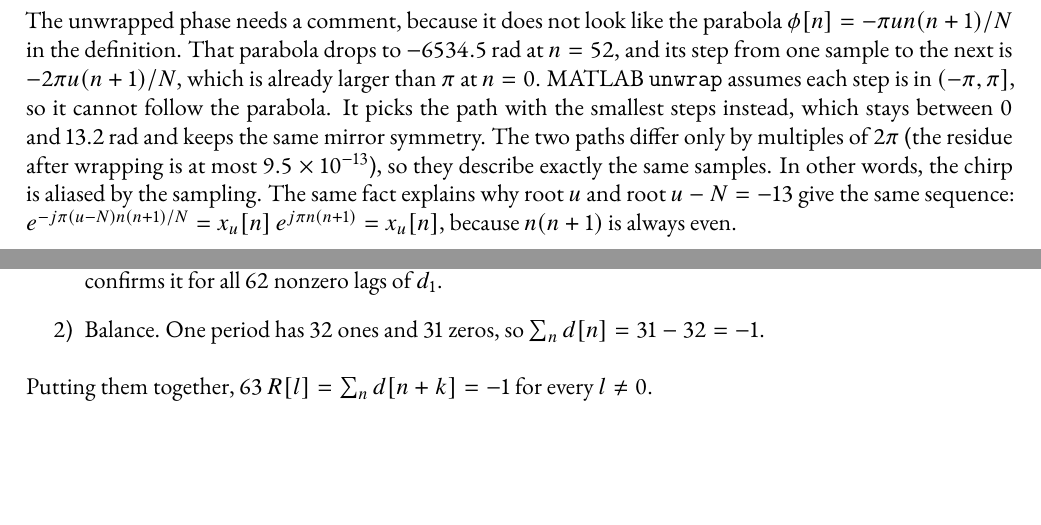
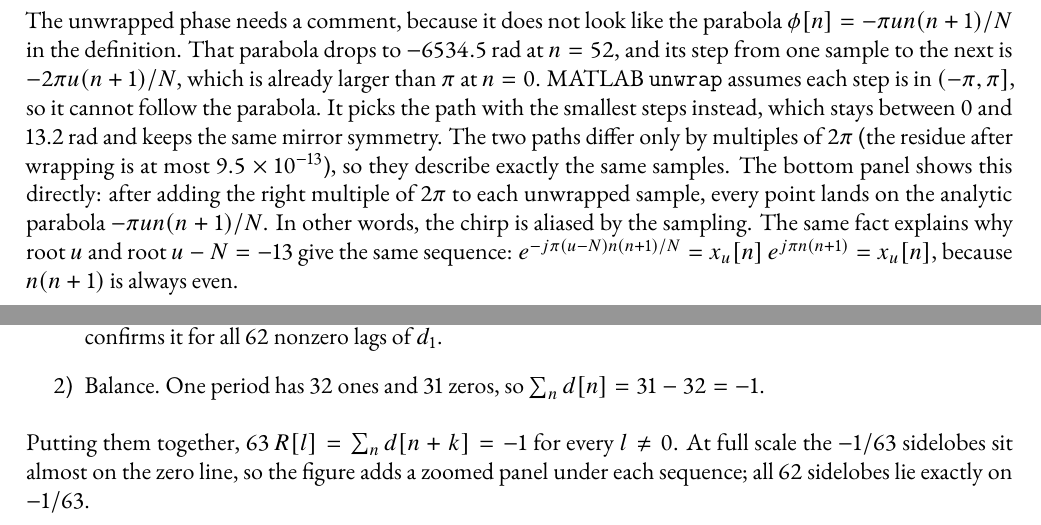
Before and after one commit to akira2963753/NTU-DCIC, a LaTeX thesis (HW2/00_report/main.tex): two parts of pages 4 and 15 of 20 before the commit and two parts of pages 4 and 15 of 21 after it, joined at a grey line, cut so that both start at the same text, the shorter picture padded with empty space. Compiled offline with pdfLaTeX.

Commit message:
Add analytic-phase and sidelobe-zoom panels to HW2 figures.
Q1(a) now overlays the analytic phase -pi*u*n(n+1)/N on the unwrapped
samples shifted by 2*pi*k, and Q3(b) adds a zoomed panel showing every
sidelobe at -1/63. Update the report text and captions, rebuild main.pdf,
and refresh the submission PDF and source zip.

Co-Authored-By: Claude Opus 5.5 <noreply@anthropic.com>

```diff
--- a/HW2/00_report/main.tex
+++ b/HW2/00_report/main.tex
@@ -185,7 +185,9 @@ definition. That parabola drops to $-6534.5$\,rad at $n = 52$, and its step from
 $-2\pi u(n+1)/N$, which is already larger than $\pi$ at $n = 0$. MATLAB \texttt{unwrap} assumes each step is in
 $(-\pi, \pi]$, so it cannot follow the parabola. It picks the path with the smallest steps instead, which stays between
 0 and 13.2\,rad and keeps the same mirror symmetry. The two paths differ only by multiples of $2\pi$ (the residue after
-wrapping is at most $9.5 \times 10^{-13}$), so they describe exactly the same samples. In other words, the chirp is
+wrapping is at most $9.5 \times 10^{-13}$), so they describe exactly the same samples. The bottom panel shows this
+directly: after adding the right multiple of $2\pi$ to each unwrapped sample, every point lands on the analytic
+parabola $-\pi u n(n+1)/N$. In other words, the chirp is
 aliased by the sampling. The same fact explains why root $u$ and root $u - N = -13$ give the same sequence:
 $e^{-j\pi(u-N)n(n+1)/N} = x_u[n]\,e^{j\pi n(n+1)} = x_u[n]$, because $n(n+1)$ is always even.
 
@@ -482,7 +484,9 @@ This is the two-valued autocorrelation expected of an m-sequence, and it comes f
     script confirms it for all 62 nonzero lags of $d_1$.
     \item Balance. One period has 32 ones and 31 zeros, so $\sum_n d[n] = 31 - 32 = -1$.
 \end{enumerate}
-Putting them together, $63\,R[l] = \sum_n d[n+k] = -1$ for every $l \neq 0$.
+Putting them together, $63\,R[l] = \sum_n d[n+k] = -1$ for every $l \neq 0$. At full scale the $-1/63$ sidelobes sit
+almost on the zero line, so the figure adds a zoomed panel under each sequence; all 62 sidelobes lie exactly on
+$-1/63$.
 
 \begin{figure}[H]
     \centering
```
Also changed, not shown: HW2/00_report/fig/q1a.pdf, HW2/00_report/fig/q1a.png, HW2/00_report/fig/q1b.pdf, HW2/00_report/fig/q1b.png, HW2/00_report/fig/q1c.pdf, HW2/00_report/fig/q1c.png, HW2/00_report/fig/q1d.pdf, HW2/00_report/fig/q1d.png, HW2/00_report/fig/q3b.pdf, HW2/00_report/fig/q3b.png, HW2/00_report/fig/q3c.pdf, HW2/00_report/fig/q3c.png, HW2/00_report/fig/q3d.pdf, HW2/00_report/fig/q3d.png, 3 more files, 3 other files.
